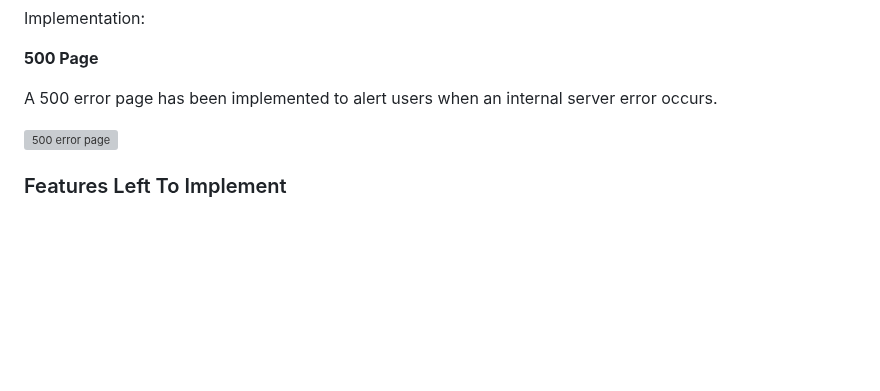
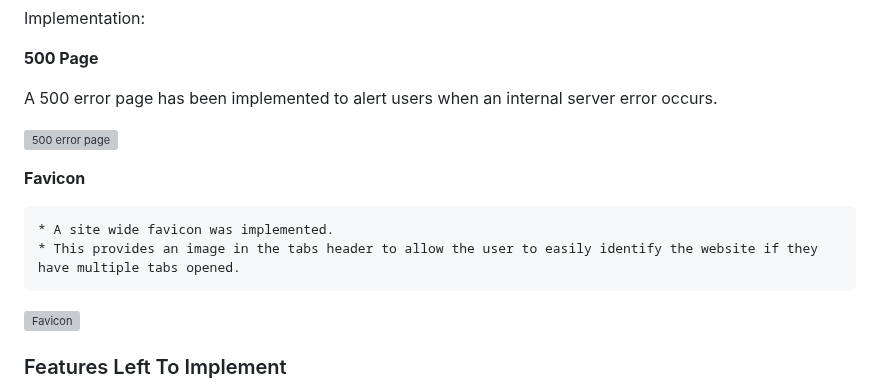
Before and after one commit to samuelandersoncodes/save-food, a Markdown page: README.md, the part around the change. GitHub-like rendering; blank space fills up the shorter version; grey boxes are pictures that could not be loaded.

Commit message:
docs: Add favicon implementation to readme

```diff
--- a/README.md
+++ b/README.md
@@ -402,6 +402,13 @@ A 500 error page has been implemented to alert users when an internal server err
 
 ![500 error page](docs/readme_images/error-500.jpg)
 
+**Favicon**
+
+    * A site wide favicon was implemented.
+    * This provides an image in the tabs header to allow the user to easily identify the website if they have multiple tabs opened.
+
+![Favicon](static/favicon/favicon.ico)
+
 ### Features Left To Implement
 - In a future release I would like to implement a search filter that will help users to quickly find a food item by location, food category and posted time and date. This will save them time as compared to a manual search.
 - The address section will also make use of django's AddressField. This will make it easier for users to input their addresses for food item pick ups.
```
